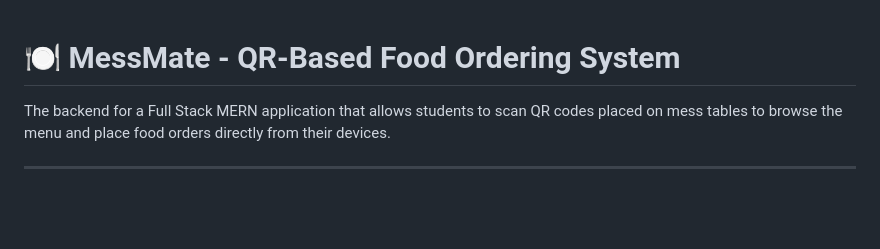
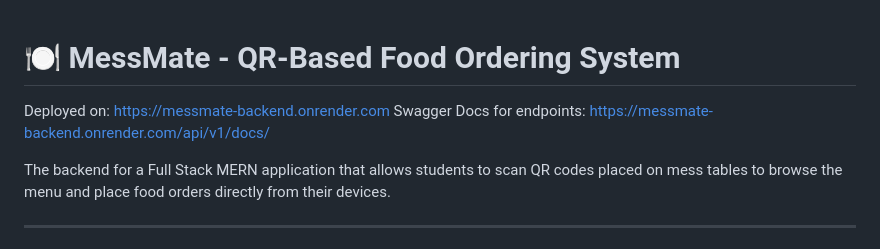
Before and after one commit to swarali12345/MessMate_backend, a Markdown page: README.md, the part around the change. Rendered like a GitHub page; blank space fills up the shorter version.

Commit message:
improved README.md

```diff
--- a/README.md
+++ b/README.md
@@ -1,4 +1,7 @@
 # 🍽️ MessMate - QR-Based Food Ordering System
+
+Deployed on: https://messmate-backend.onrender.com
+Swagger Docs for endpoints: https://messmate-backend.onrender.com/api/v1/docs/
 
 The backend for a Full Stack MERN application that allows students to scan QR codes placed on mess tables to browse the menu and place food orders directly from their devices.
 
```
